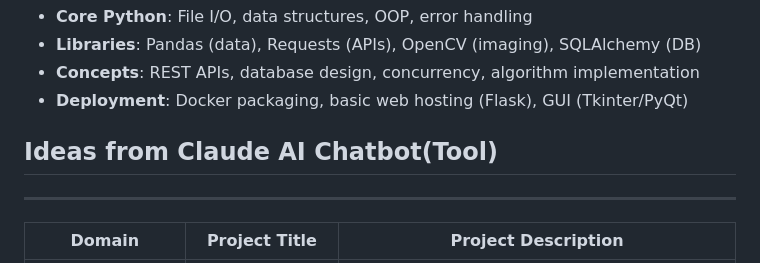
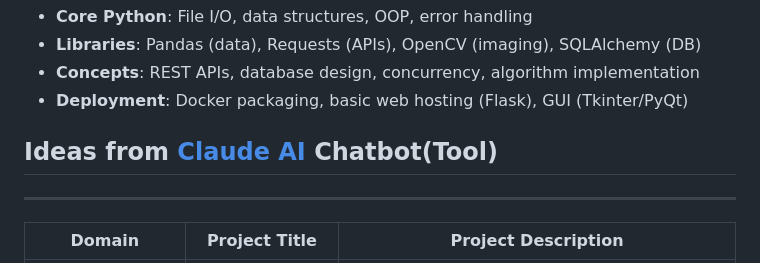
Before and after one commit to parimargu/knowledge-sharing, a Markdown page: Python/Projects_Mini-Projects_POCs/0_Python_Projects_Mini-Projects_POCs_README.md, the part around the change printed below. Rendered like a GitHub page.

```diff
--- a/Python/Projects_Mini-Projects_POCs/0_Python_Projects_Mini-Projects_POCs_README.md
+++ b/Python/Projects_Mini-Projects_POCs/0_Python_Projects_Mini-Projects_POCs_README.md
@@ -111,7 +111,7 @@ These projects leverage various Python skills such as console applications, GUI
 - **Deployment**: Docker packaging, basic web hosting (Flask), GUI (Tkinter/PyQt)
 
 
-## Ideas from Claude AI Chatbot(Tool)
+## Ideas from [Claude AI](https://claude.ai/) Chatbot(Tool)
 
 ---
 
```
Also changed, not shown: other parts of Python/Projects_Mini-Projects_POCs/0_Python_Projects_Mini-Projects_POCs_README.md (+3 -3 lines).
